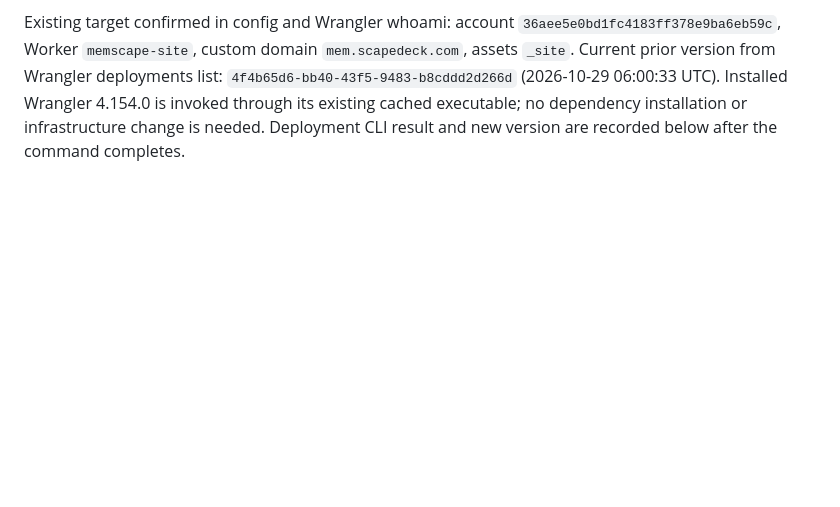
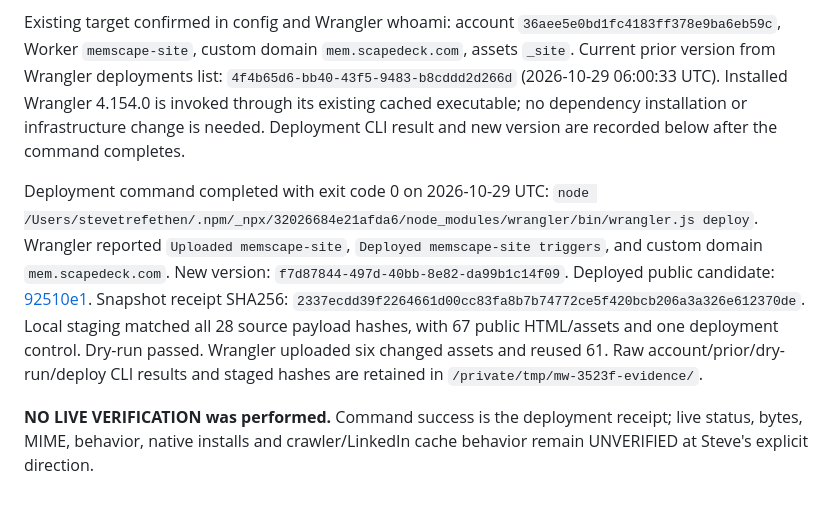
Before and after one commit to strefethen/memscape-docs, a Markdown page: docs/demo-publication.md, the part around the change. GitHub-like rendering; blank space fills up the shorter version.

Commit message:
docs: record authorized combined demo deployment receipt

```diff
--- a/docs/demo-publication.md
+++ b/docs/demo-publication.md
@@ -99,3 +99,20 @@ deployments list: `4f4b65d6-bb40-43f5-9483-b8cddd2d266d` (2026-10-29 06:00:33 UT
 Installed Wrangler 4.154.0 is invoked through its existing cached executable;
 no dependency installation or infrastructure change is needed. Deployment CLI
 result and new version are recorded below after the command completes.
+
+Deployment command completed with exit code 0 on 2026-10-29 UTC:
+`node /Users/stevetrefethen/.npm/_npx/32026684e21afda6/node_modules/wrangler/bin/wrangler.js deploy`.
+Wrangler reported `Uploaded memscape-site`, `Deployed memscape-site triggers`,
+and custom domain `mem.scapedeck.com`. New version:
+`f7d87844-497d-40bb-8e82-da99b1c14f09`.
+Deployed public candidate: [92510e1](https://github.com/strefethen/memscape-docs/commit/92510e18cd8f2ca0c819cb80e5494916433a3daa).
+Snapshot receipt SHA256:
+`2337ecdd39f2264661d00cc83fa8b7b74772ce5f420bcb206a3a326e612370de`.
+Local staging matched all 28 source payload hashes, with 67 public HTML/assets
+and one deployment control. Dry-run passed. Wrangler uploaded six changed
+assets and reused 61. Raw account/prior/dry-run/deploy CLI results and staged
+hashes are retained in `/private/tmp/mw-3523f-evidence/`.
+
+**NO LIVE VERIFICATION was performed.** Command success is the deployment
+receipt; live status, bytes, MIME, behavior, native installs and crawler/LinkedIn
+cache behavior remain UNVERIFIED at Steve's explicit direction.
```
